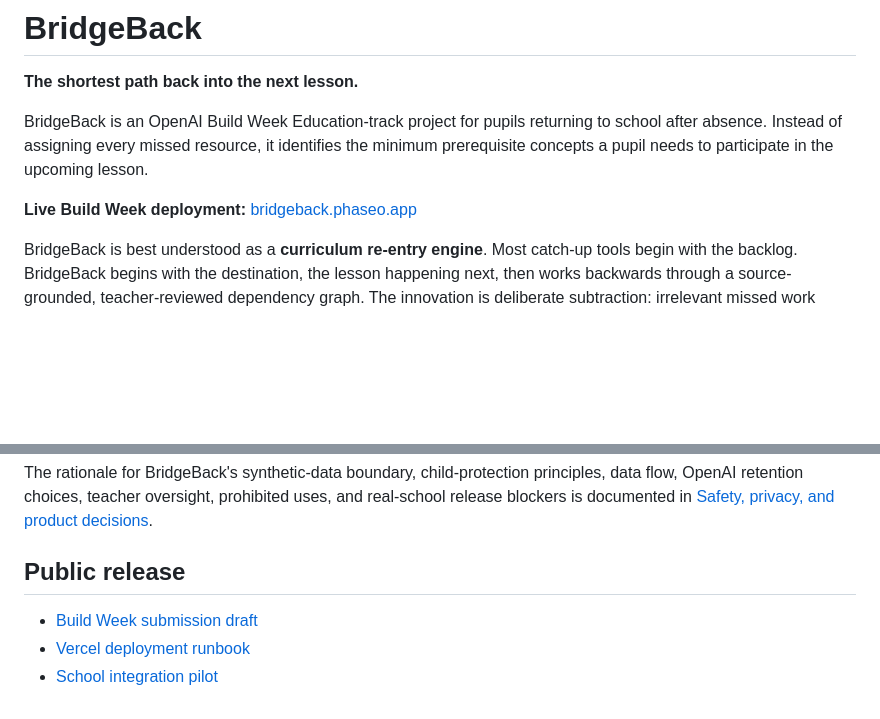
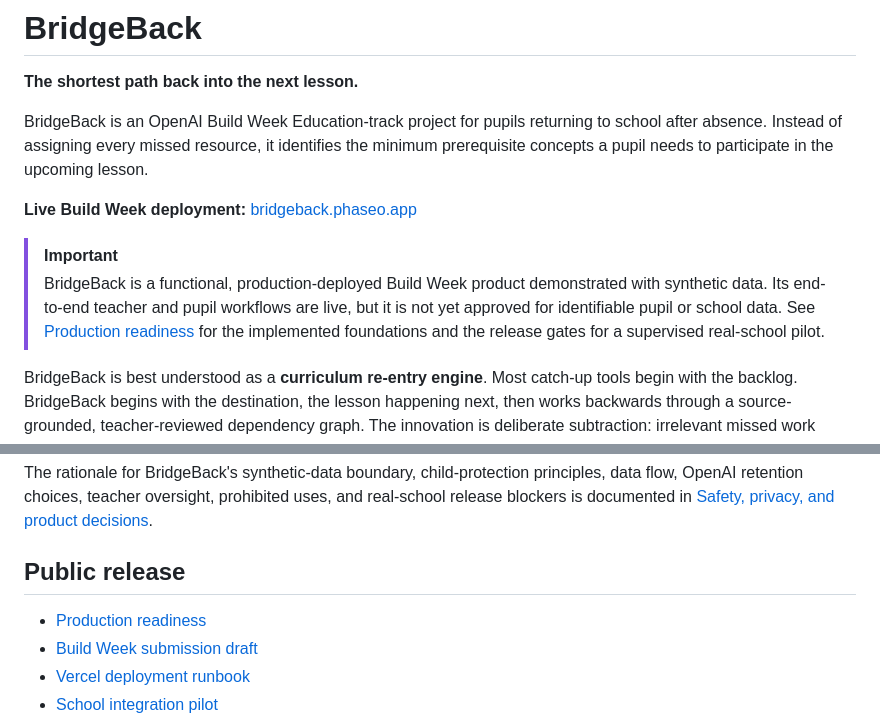
Before and after one commit to DanielButler1/BridgeBack, a Markdown page: README.md, 2 parts joined by grey strips. Drawn GitHub-style; blank space fills up the shorter version.

Commit message:
docs: define production readiness gates

```diff
--- a/README.md
+++ b/README.md
@@ -5,6 +5,9 @@
 BridgeBack is an OpenAI Build Week Education-track project for pupils returning to school after absence. Instead of assigning every missed resource, it identifies the minimum prerequisite concepts a pupil needs to participate in the upcoming lesson.
 
 **Live Build Week deployment:** [bridgeback.phaseo.app](https://bridgeback.phaseo.app)
+
+> [!IMPORTANT]
+> BridgeBack is a functional, production-deployed Build Week product demonstrated with synthetic data. Its end-to-end teacher and pupil workflows are live, but it is not yet approved for identifiable pupil or school data. See [Production readiness](docs/PRODUCTION-READINESS.md) for the implemented foundations and the release gates for a supervised real-school pilot.
 
 BridgeBack is best understood as a **curriculum re-entry engine**. Most catch-up tools begin with the backlog. BridgeBack begins with the destination, the lesson happening next, then works backwards through a source-grounded, teacher-reviewed dependency graph. The innovation is deliberate subtraction: irrelevant missed work stays out, while the teacher controls what is allowed into the pupil's route.
 
@@ -114,6 +117,7 @@ The rationale for BridgeBack's synthetic-data boundary, child-protection princip
 
 ## Public release
 
+- [Production readiness](docs/PRODUCTION-READINESS.md)
 - [Build Week submission draft](docs/SUBMISSION-DRAFT.md)
 - [Vercel deployment runbook](docs/DEPLOYMENT.md)
 - [School integration pilot](docs/SCHOOL-INTEGRATION-PILOT.md)
```
Also changed, not shown: docs/PRODUCTION-READINESS.md (added, +166 -0 lines).
